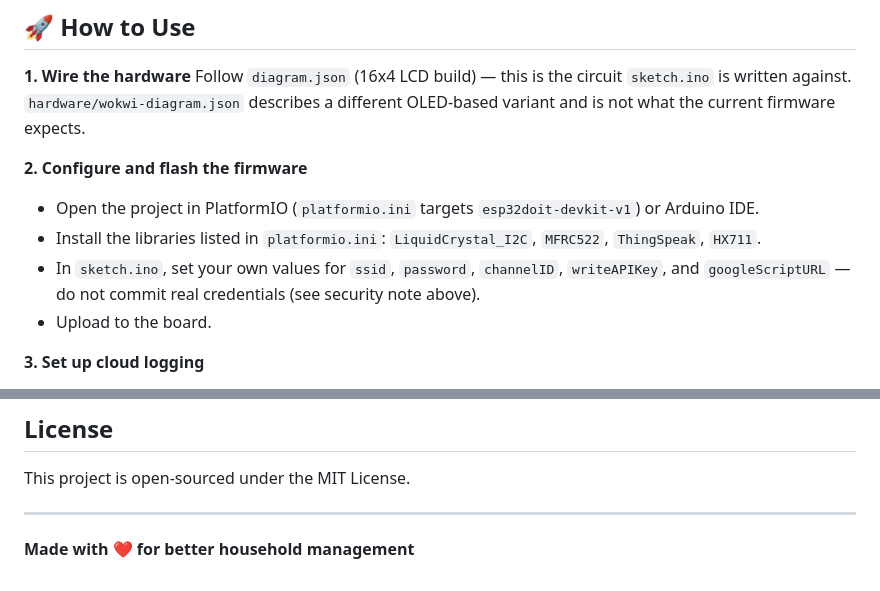
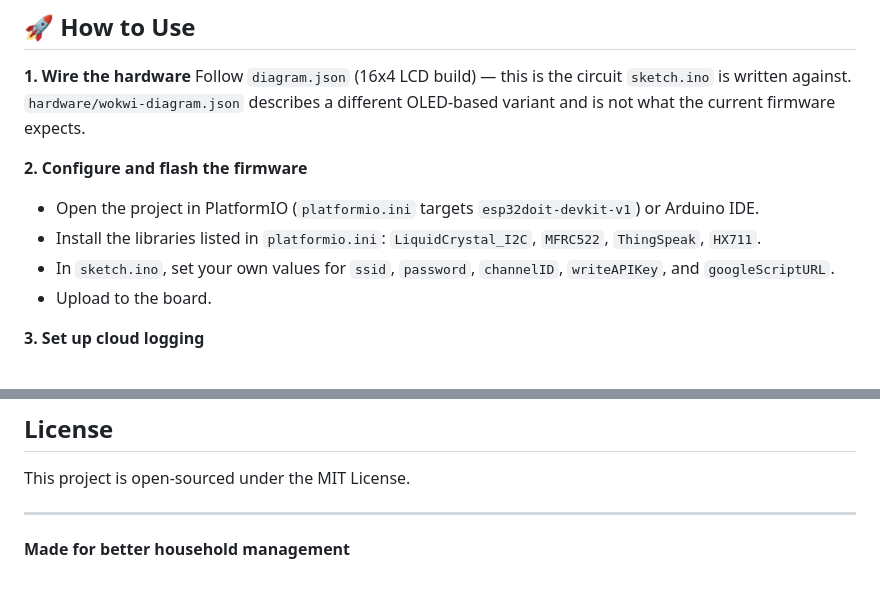
Before and after one commit to sheddykid/iot-household-inventory-management, a Markdown page: README.md, 2 parts joined by grey strips. Rendered like a GitHub page.

Commit message:
Update README instructions and project tagline
Removed the note about not committing real credentials and updated the project tagline.

```diff
--- a/README.md
+++ b/README.md
@@ -62,7 +62,7 @@ Follow `diagram.json` (16x4 LCD build) — this is the circuit `sketch.ino` is w
 **2. Configure and flash the firmware**
 - Open the project in PlatformIO (`platformio.ini` targets `esp32doit-devkit-v1`) or Arduino IDE.
 - Install the libraries listed in `platformio.ini`: `LiquidCrystal_I2C`, `MFRC522`, `ThingSpeak`, `HX711`.
-- In `sketch.ino`, set your own values for `ssid`, `password`, `channelID`, `writeAPIKey`, and `googleScriptURL` — do not commit real credentials (see security note above).
+- In `sketch.ino`, set your own values for `ssid`, `password`, `channelID`, `writeAPIKey`, and `googleScriptURL`.
 - Upload to the board.
 
 **3. Set up cloud logging**
@@ -97,4 +97,4 @@ This project is open-sourced under the MIT License.
 
 ---
 
-**Made with ❤️ for better household management**
+**Made for better household management**
```
